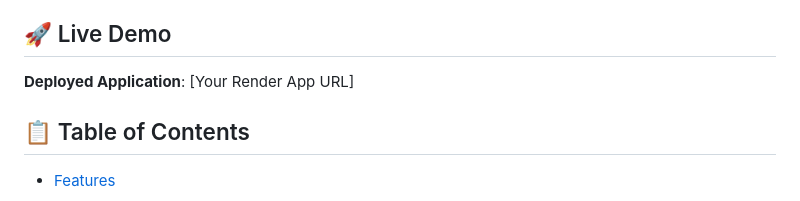
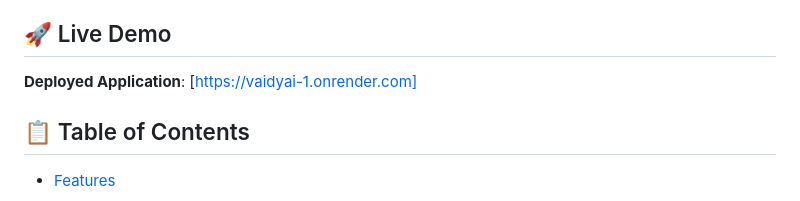
Before and after one commit to Siddharth3710/VaidyAI, a Markdown page: README.md, the part around the change. Drawn GitHub-style.

```diff
--- a/README.md
+++ b/README.md
@@ -4,7 +4,7 @@ A Flask-based machine learning web application that predicts three major disease
 
 ## 🚀 Live Demo
 
-**Deployed Application**: [Your Render App URL]
+**Deployed Application**: [https://vaidyai-1.onrender.com]
 
 ## 📋 Table of Contents
 
```
